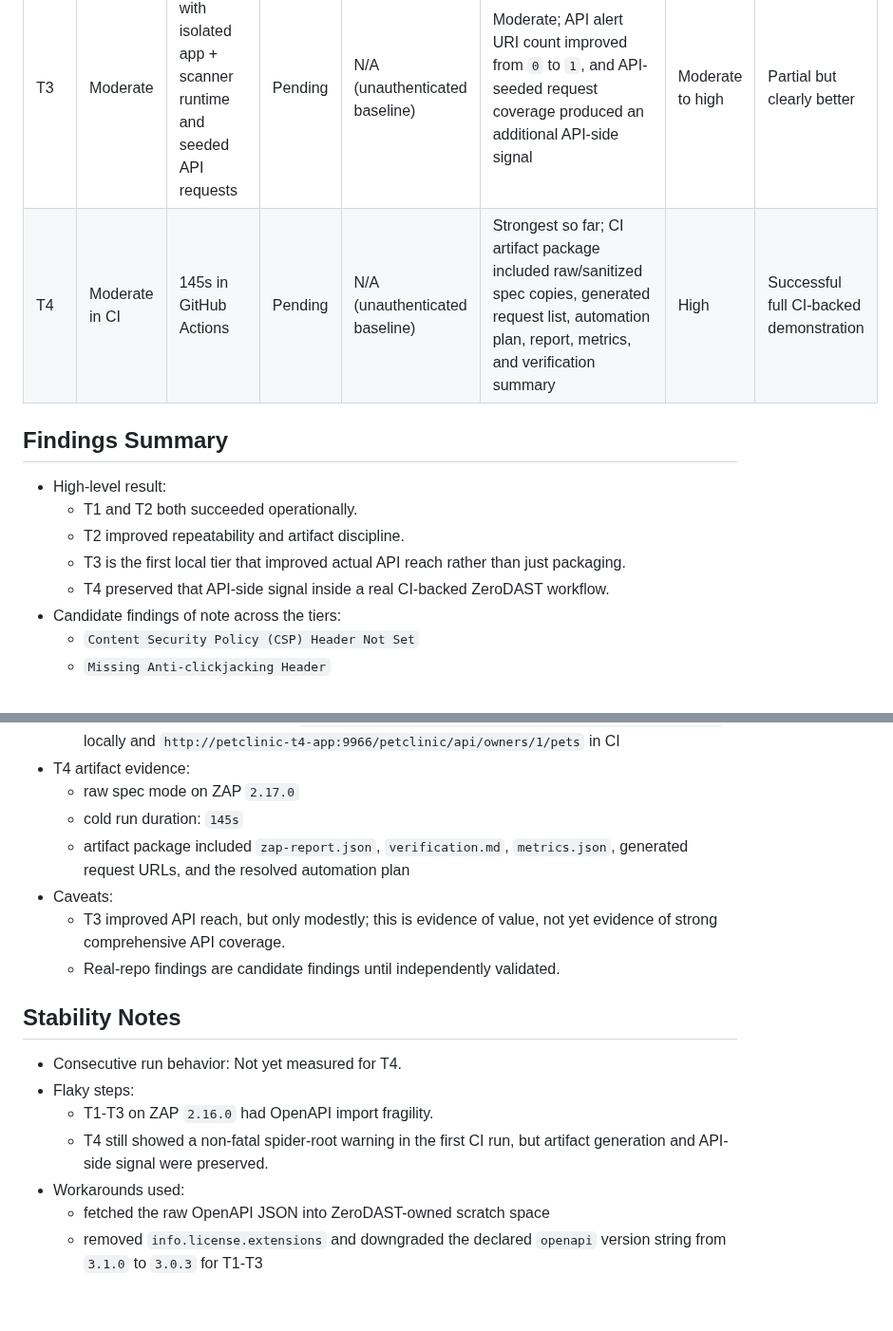
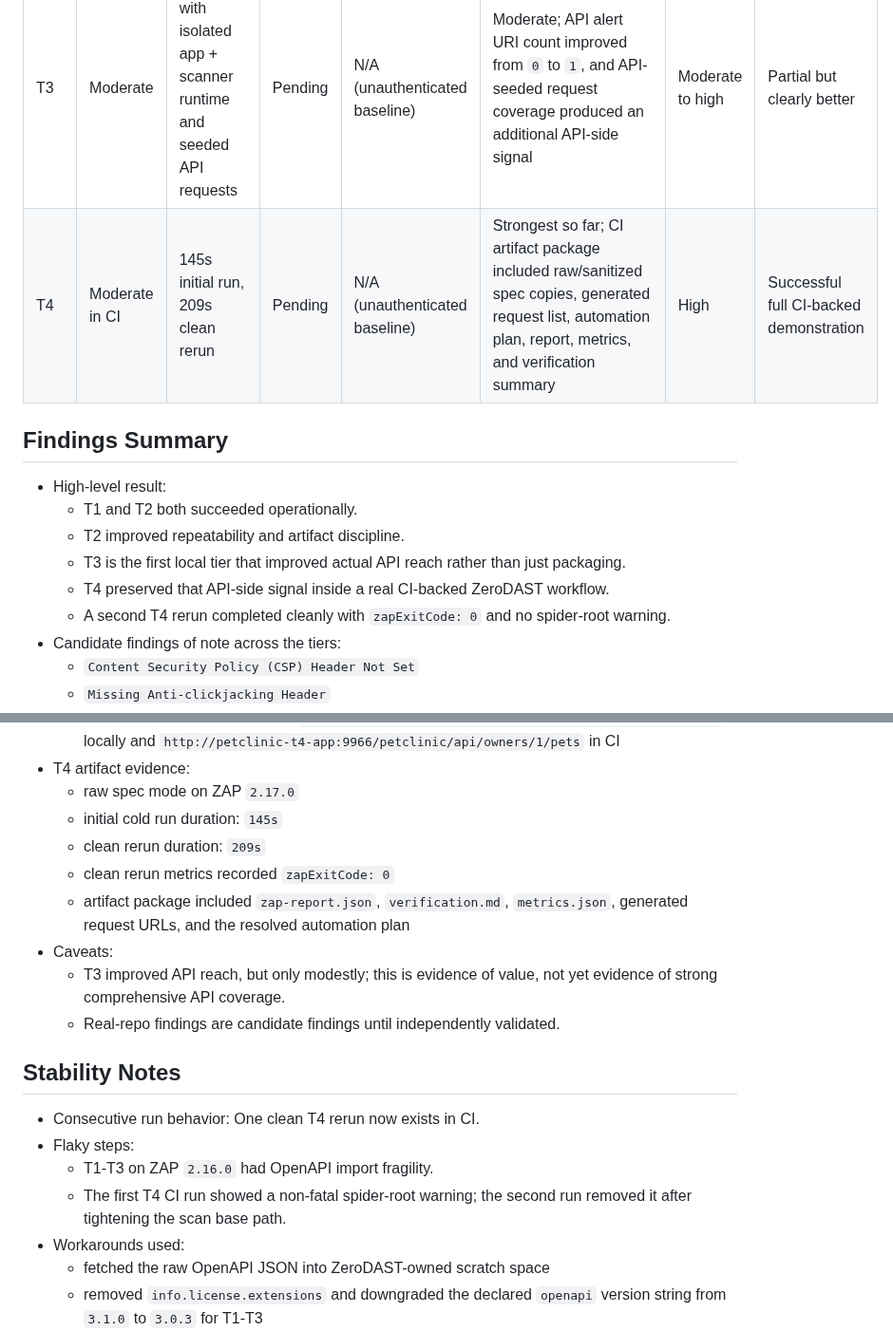
Before and after one commit to AlphaSudo/zerodast, a Markdown page: docs/benchmarks/spring-petclinic-rest.md, 2 parts joined by grey strips. Shown at 95% size. Rendered like a GitHub page; blank space fills up the shorter version.

```diff
--- a/docs/benchmarks/spring-petclinic-rest.md
+++ b/docs/benchmarks/spring-petclinic-rest.md
@@ -39,7 +39,7 @@
 | T1 | Low | ~4m 07s ZAP run after app was already up | Pending | N/A (unauthenticated baseline) | Low to moderate; report generated but findings stayed on shell/UI paths rather than `/petclinic/api/*` | Low | Partial |
 | T2 | Low | ~243s with structured artifacts and summary output | Pending | N/A (unauthenticated baseline) | Moderate operationally, still low semantically; summary/metrics/report were generated cleanly but API alert URI count remained `0` | Low to moderate | Partial |
 | T3 | Moderate | ~400s with isolated app + scanner runtime and seeded API requests | Pending | N/A (unauthenticated baseline) | Moderate; API alert URI count improved from `0` to `1`, and API-seeded request coverage produced an additional API-side signal | Moderate to high | Partial but clearly better |
-| T4 | Moderate in CI | 145s in GitHub Actions | Pending | N/A (unauthenticated baseline) | Strongest so far; CI artifact package included raw/sanitized spec copies, generated request list, automation plan, report, metrics, and verification summary | High | Successful full CI-backed demonstration |
+| T4 | Moderate in CI | 145s initial run, 209s clean rerun | Pending | N/A (unauthenticated baseline) | Strongest so far; CI artifact package included raw/sanitized spec copies, generated request list, automation plan, report, metrics, and verification summary | High | Successful full CI-backed demonstration |
 
 ## Findings Summary
 - High-level result:
@@ -47,6 +47,7 @@
   - T2 improved repeatability and artifact discipline.
   - T3 is the first local tier that improved actual API reach rather than just packaging.
   - T4 preserved that API-side signal inside a real CI-backed ZeroDAST workflow.
+  - A second T4 rerun completed cleanly with `zapExitCode: 0` and no spider-root warning.
 - Candidate findings of note across the tiers:
   - `Content Security Policy (CSP) Header Not Set`
   - `Missing Anti-clickjacking Header`
@@ -63,17 +64,19 @@
   - API-side alert instance seen on `http://petclinic-t3-app:9966/petclinic/api/owners/1/pets` locally and `http://petclinic-t4-app:9966/petclinic/api/owners/1/pets` in CI
 - T4 artifact evidence:
   - raw spec mode on ZAP `2.17.0`
-  - cold run duration: `145s`
+  - initial cold run duration: `145s`
+  - clean rerun duration: `209s`
+  - clean rerun metrics recorded `zapExitCode: 0`
   - artifact package included `zap-report.json`, `verification.md`, `metrics.json`, generated request URLs, and the resolved automation plan
 - Caveats:
   - T3 improved API reach, but only modestly; this is evidence of value, not yet evidence of strong comprehensive API coverage.
   - Real-repo findings are candidate findings until independently validated.
 
 ## Stability Notes
-- Consecutive run behavior: Not yet measured for T4.
+- Consecutive run behavior: One clean T4 rerun now exists in CI.
 - Flaky steps:
   - T1-T3 on ZAP `2.16.0` had OpenAPI import fragility.
-  - T4 still showed a non-fatal spider-root warning in the first CI run, but artifact generation and API-side signal were preserved.
+  - The first T4 CI run showed a non-fatal spider-root warning; the second run removed it after tightening the scan base path.
 - Workarounds used:
   - fetched the raw OpenAPI JSON into ZeroDAST-owned scratch space
   - removed `info.license.extensions` and downgraded the declared `openapi` version string from `3.1.0` to `3.0.3` for T1-T3
```
Also changed, not shown: README.md (+1 -0 lines).
